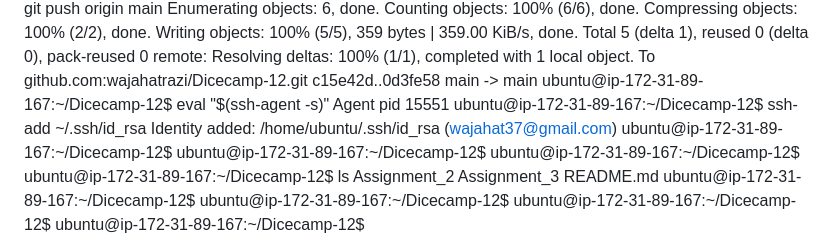
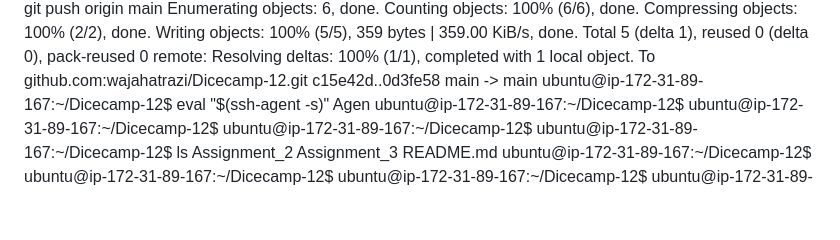
Before and after one commit to wajahatrazi/Dicecamp-12, a Markdown page: Assignment_3/README.md, the part around one of its changes. Drawn GitHub-style; blank space fills up the shorter version.

```diff
--- a/Assignment_3/README.md
+++ b/Assignment_3/README.md
@@ -126,9 +126,7 @@ remote: Resolving deltas: 100% (1/1), completed with 1 local object.
 To github.com:wajahatrazi/Dicecamp-12.git
    c15e42d..0d3fe58  main -> main
 ubuntu@ip-172-31-89-167:~/Dicecamp-12$ eval "$(ssh-agent -s)"
-Agent pid 15551
-ubuntu@ip-172-31-89-167:~/Dicecamp-12$ ssh-add ~/.ssh/id_rsa
-Identity added: /home/ubuntu/.ssh/id_rsa (wajahat37@gmail.com)
+Agen
 ubuntu@ip-172-31-89-167:~/Dicecamp-12$
 ubuntu@ip-172-31-89-167:~/Dicecamp-12$
 ubuntu@ip-172-31-89-167:~/Dicecamp-12$
```
Also changed, not shown: other parts of Assignment_3/README.md (+1 -1 lines).
